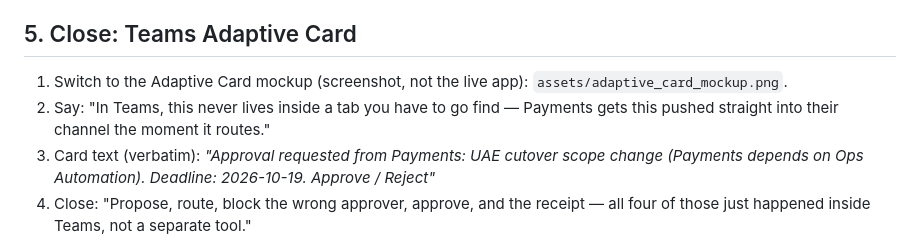
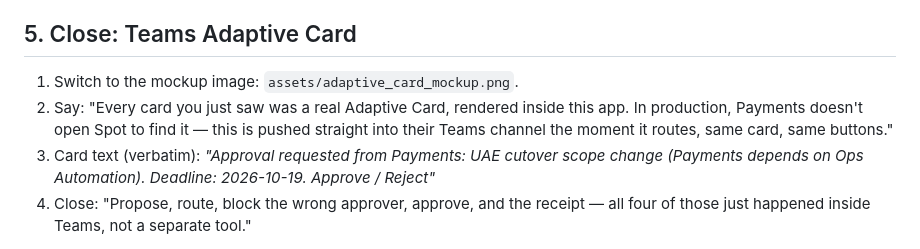
Before and after one commit to emicscs/spot, a Markdown page: demo_script.md, the part around one of its changes. Rendered like a GitHub page.

```diff
--- a/demo_script.md
+++ b/demo_script.md
@@ -54,7 +57,7 @@ Demo question (ask it verbatim, every time): **"What is the cutover date for the
 
 ## 5. Close: Teams Adaptive Card
 
-1. Switch to the Adaptive Card mockup (screenshot, not the live app): `assets/adaptive_card_mockup.png`.
-2. Say: "In Teams, this never lives inside a tab you have to go find — Payments gets this pushed straight into their channel the moment it routes."
+1. Switch to the mockup image: `assets/adaptive_card_mockup.png`.
+2. Say: "Every card you just saw was a real Adaptive Card, rendered inside this app. In production, Payments doesn't open Spot to find it — this is pushed straight into their Teams channel the moment it routes, same card, same buttons."
 3. Card text (verbatim): *"Approval requested from Payments: UAE cutover scope change (Payments depends on Ops Automation). Deadline: 2026-10-19. Approve / Reject"*
 4. Close: "Propose, route, block the wrong approver, approve, and the receipt — all four of those just happened inside Teams, not a separate tool."
```
Also changed, not shown: other parts of demo_script.md (+31 -28 lines).
